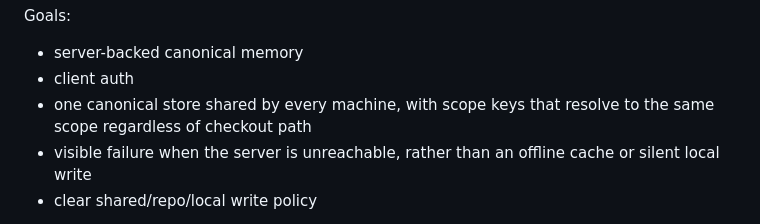
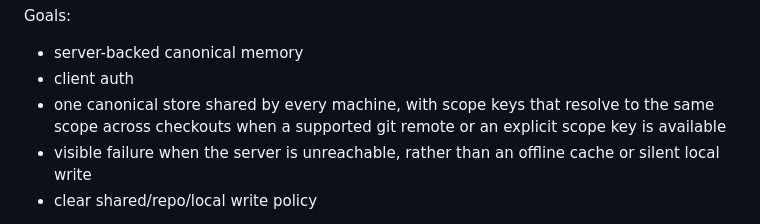
Before and after one commit to ginishuh/contextforge, a Markdown page: docs/roadmap.md, the part around one of its changes. Drawn GitHub-style.

```diff
--- a/docs/roadmap.md
+++ b/docs/roadmap.md
@@ -46,7 +46,8 @@ Goals:
 - server-backed canonical memory
 - client auth
 - one canonical store shared by every machine, with scope keys that resolve to
-  the same scope regardless of checkout path
+  the same scope across checkouts when a supported git remote or an explicit
+  scope key is available
 - visible failure when the server is unreachable, rather than an offline cache
   or silent local write
 - clear shared/repo/local write policy
```
Also changed, not shown: other parts of docs/roadmap.md (+30 -15 lines).
